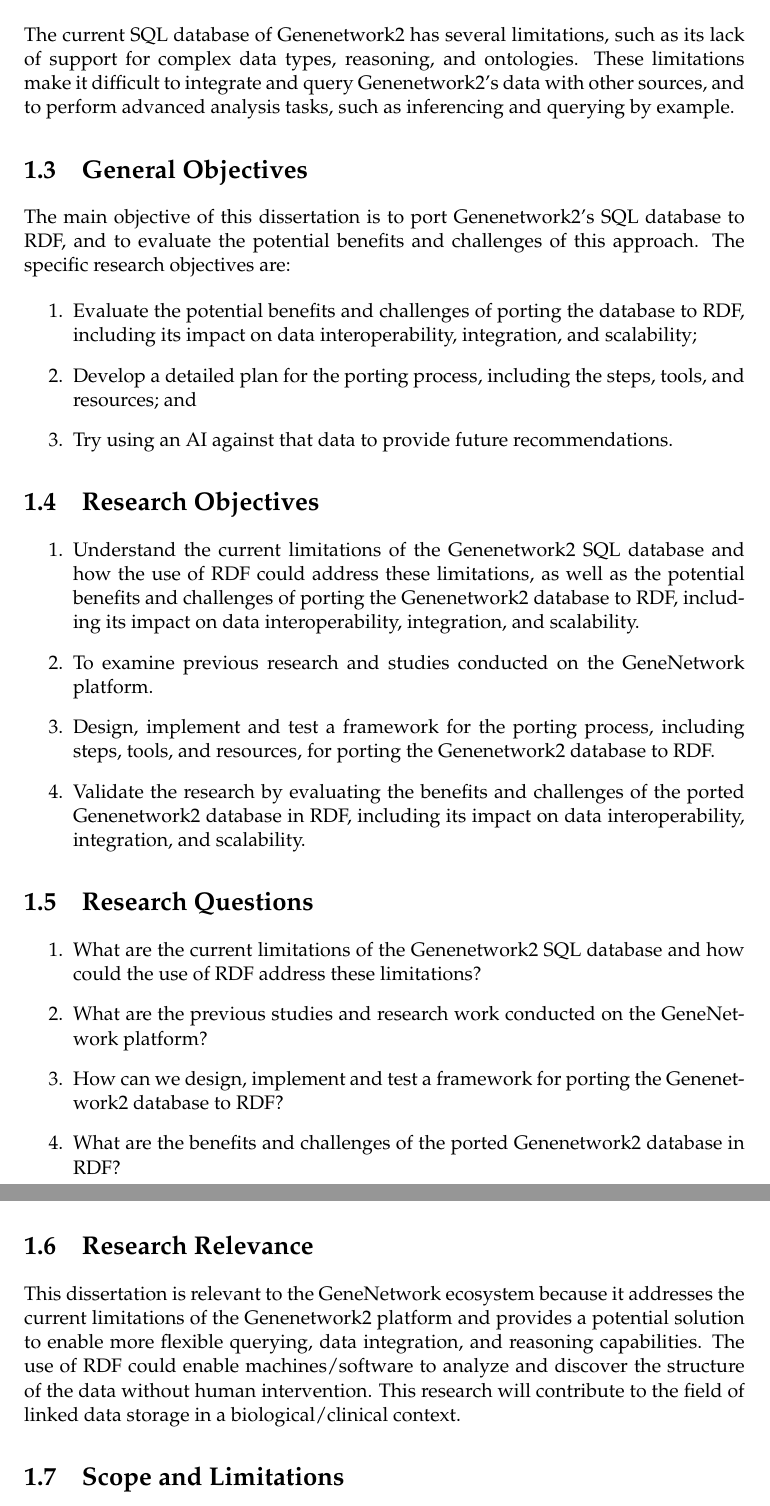
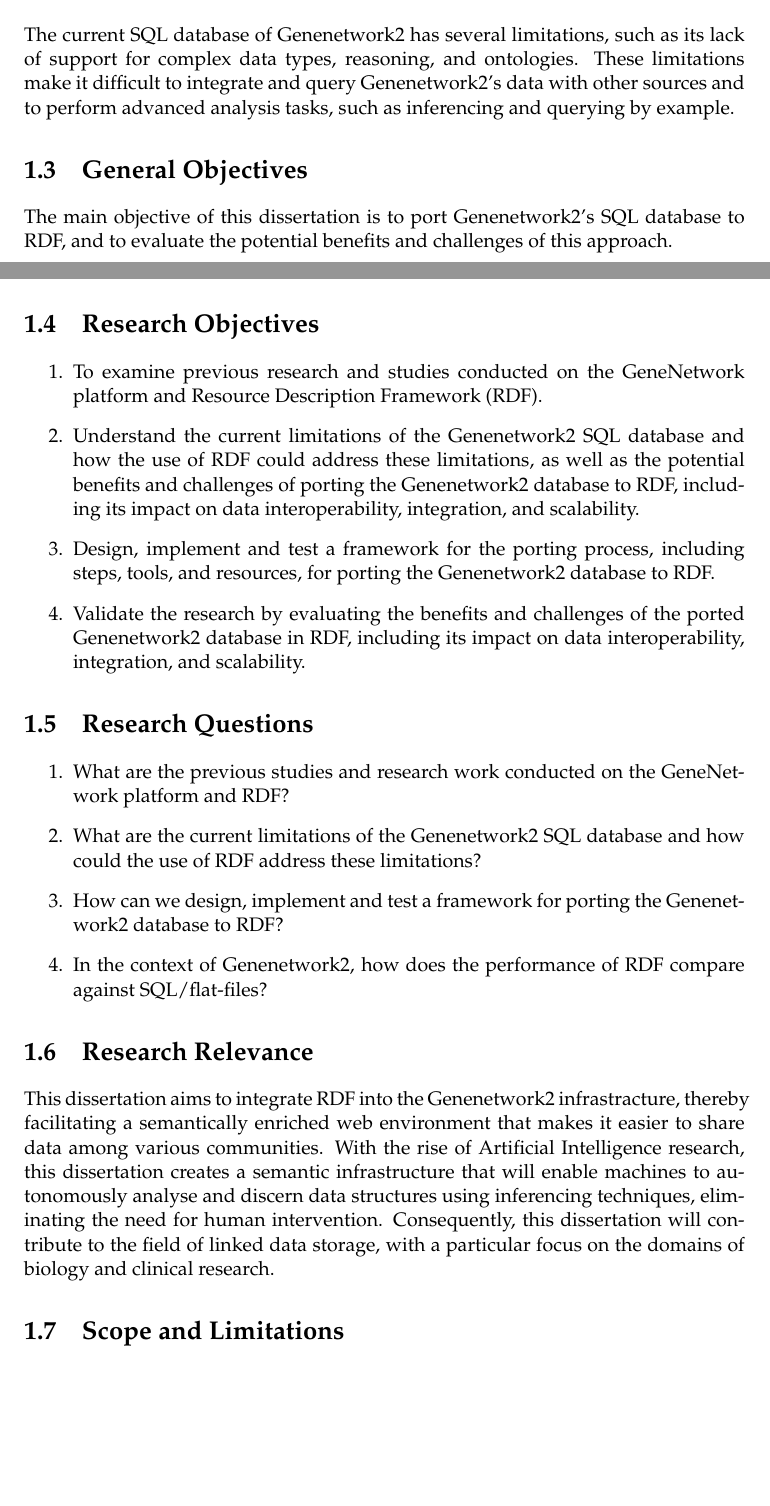
Before and after one commit to BonfaceKilz/dissertation, a LaTeX thesis (proposal-defense/main.tex, which reads proposal-defense/sections/introduction.tex): two parts of pages 8 and 9 of 19 before the commit and two parts of pages 7 and 8 of 18 after it, joined at a grey line, cut so that both start at the same text, the shorter picture padded with empty space. Compiled offline with pdfLaTeX.

Commit message:
Update the introduction
Signed-off-by: Munyoki Kilyungi <me@bonfacemunyoki.com>

```diff
--- a/proposal-defense/sections/introduction.tex
+++ b/proposal-defense/sections/introduction.tex
@@ -9,23 +8,16 @@ The Resource Description Framework (RDF) is a widely-used graph based semantic d
 \section{Problem Statement}
 
-The current SQL database of Genenetwork2 has several limitations, such as its lack of support for complex data types, reasoning, and ontologies.  These limitations make it difficult to integrate and query Genenetwork2's data with other sources, and to perform advanced analysis tasks, such as inferencing and querying by example.
+The current SQL database of Genenetwork2 has several limitations, such as its lack of support for complex data types, reasoning, and ontologies.  These limitations make it difficult to integrate and query Genenetwork2's data with other sources and to perform advanced analysis tasks, such as inferencing and querying by example.
 
 \section{General Objectives}
 
-The main objective of this dissertation is to port Genenetwork2's SQL database to RDF, and to evaluate the potential benefits and challenges of this approach.  The specific research objectives are:
-
-\begin{enumerate}
-\item Evaluate the potential benefits and challenges of porting the database to RDF, including its impact on data interoperability, integration, and scalability;
-\item Develop a detailed plan for the porting process, including the steps, tools, and resources; and
-\item Try using an AI against that data to provide future recommendations.
-\end{enumerate}
-
+The main objective of this dissertation is to port Genenetwork2's SQL database to RDF, and to evaluate the potential benefits and challenges of this approach.
 
 \section{Research Objectives}
 
 \begin{enumerate}
+\item To examine previous research and studies conducted on the GeneNetwork platform and Resource Description Framework (RDF).
 \item Understand the current limitations of the Genenetwork2 SQL database and how the use of RDF could address these limitations, as well as the potential benefits and challenges of porting the Genenetwork2 database to RDF, including its impact on data interoperability, integration, and scalability.
-\item To examine previous research and studies conducted on the GeneNetwork platform.
 \item Design, implement and test a framework for the porting process, including steps, tools, and resources, for porting the Genenetwork2 database to RDF.
 \item Validate the research by evaluating the benefits and challenges of the ported Genenetwork2 database in RDF, including its impact on data interoperability, integration, and scalability.
 \end{enumerate}
@@ -33,15 +25,15 @@ The main objective of this dissertation is to port Genenetwork2's SQL database t
 \section{Research Questions}
 
 \begin{enumerate}
+\item What are the previous studies and research work conducted on the GeneNetwork platform and RDF?
 \item What are the current limitations of the Genenetwork2 SQL database and how could the use of RDF address these limitations?
-\item What are the previous studies and research work conducted on the GeneNetwork platform?
 \item How can we design, implement and test a framework for porting the Genenetwork2 database to RDF?
-\item What are the benefits and challenges of the ported Genenetwork2 database in RDF?
+\item In the context of Genenetwork2, how does the performance of RDF compare against SQL/flat-files?
 \end{enumerate}
 
 \section{Research Relevance}
 
-This dissertation is relevant to the GeneNetwork ecosystem because it addresses the current limitations of the Genenetwork2 platform and provides a potential solution to enable more flexible querying, data integration, and reasoning capabilities.  The use of RDF could enable machines/software to analyze and discover the structure of the data without human intervention.  This research will contribute to the field of linked data storage in a biological/clinical context.
+This dissertation aims to integrate RDF into the Genenetwork2 infrastracture, thereby facilitating a semantically enriched web environment that makes it easier to share data among various communities.  With the rise of Artificial Intelligence research, this dissertation creates a semantic infrastructure that will enable machines to autonomously analyse and discern data structures using inferencing techniques, eliminating the need for human intervention.  Consequently, this dissertation will contribute to the field of linked data storage, with a particular focus on the domains of biology and clinical research.
 
 \section{Scope and Limitations}
 
```
Also changed, not shown: proposal-defense/sections/introduction.tex (5 more changed lines).
